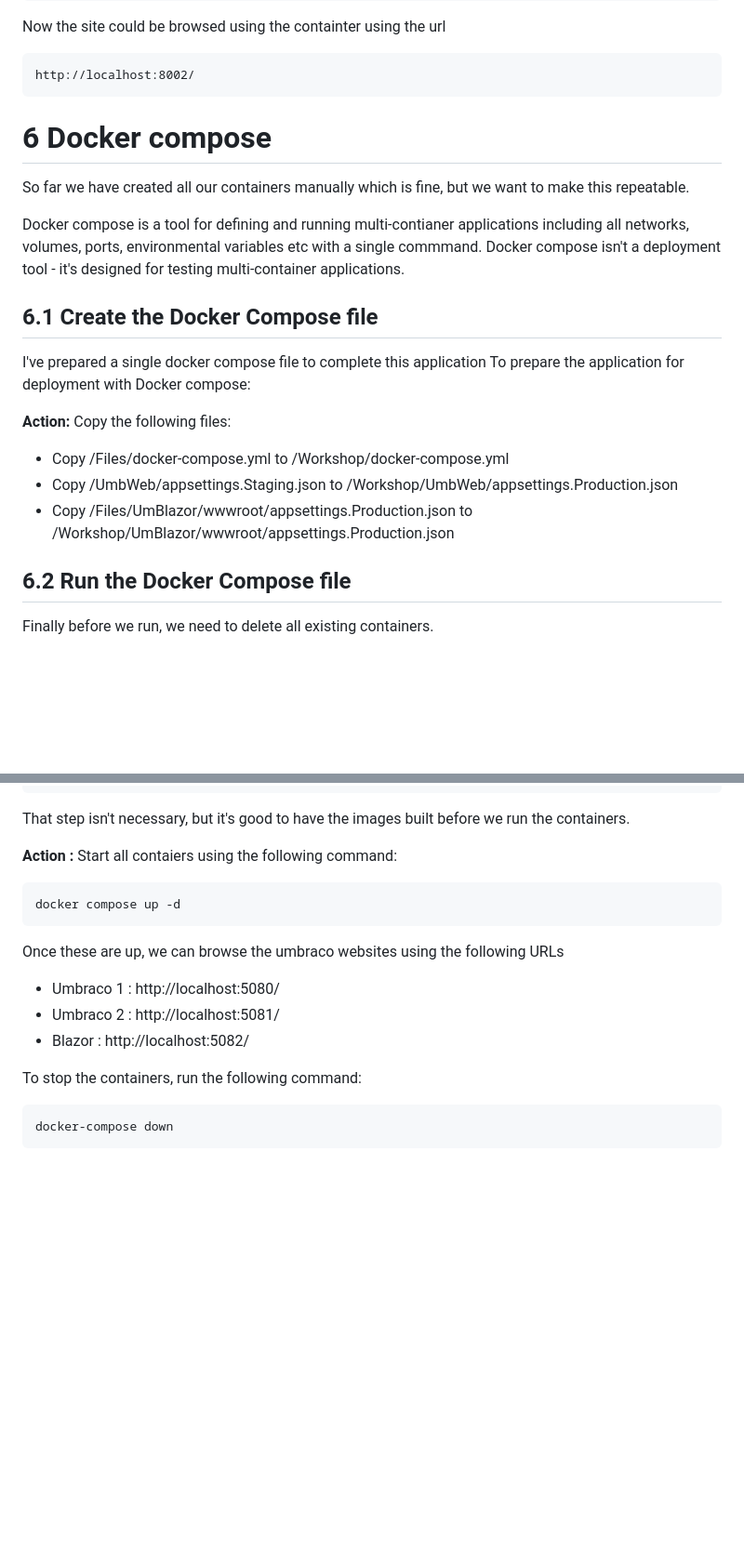
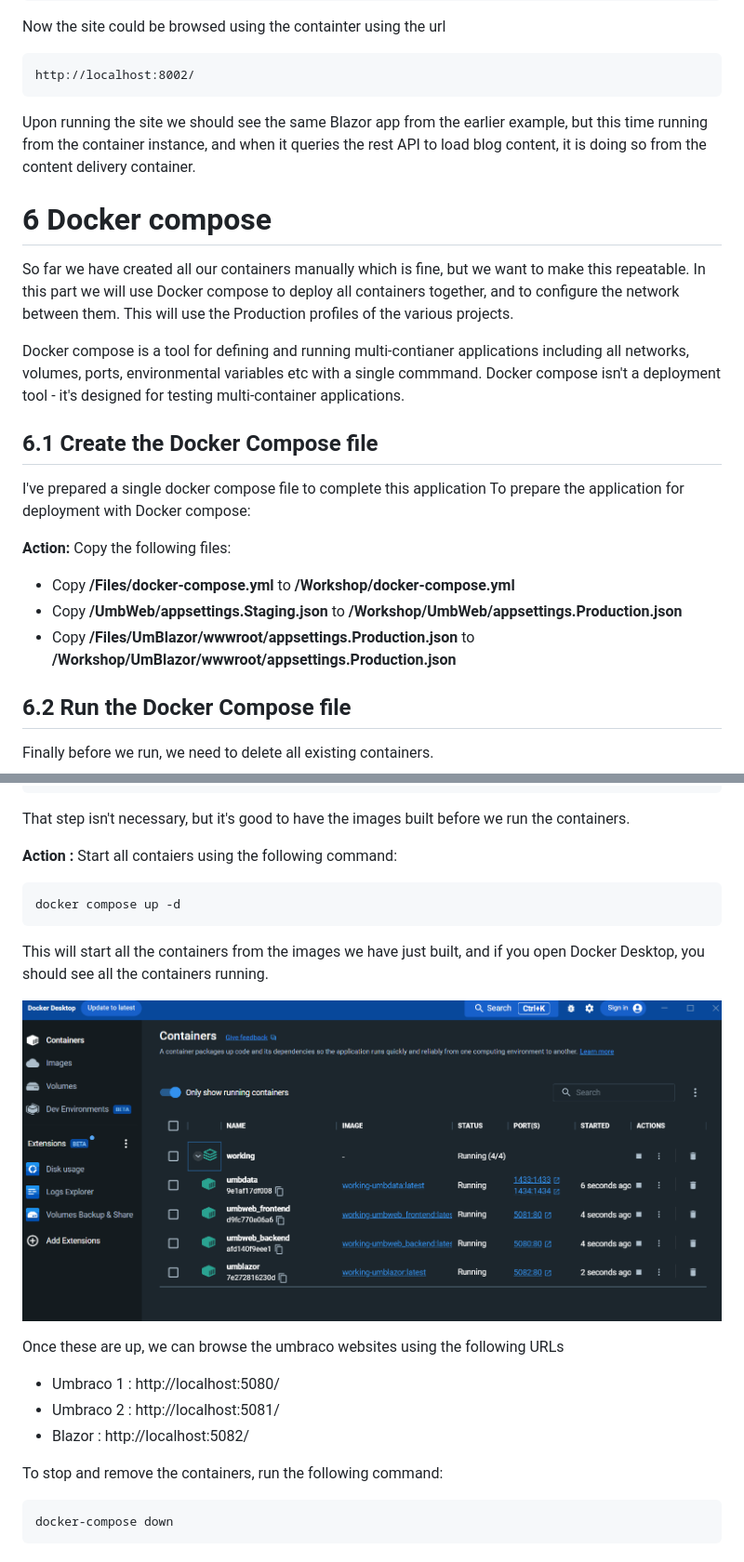
Before and after one commit to CarlSargunar/Umbraco-Docker-Workshop, a Markdown page: Workshop.md, 2 parts joined by grey strips. Shown at 93% size. Rendered like a GitHub page; pictures changed too: media/9_DockerCompose.png (added); blank space fills up the shorter version.

Commit message:
Media

```diff
--- a/Workshop.md
+++ b/Workshop.md
@@ -464,10 +464,11 @@ Now the site could be browsed using the containter using the url
 
     http://localhost:8002/
 
+Upon running the site we should see the same Blazor app from the earlier example, but this time running from the container instance, and when it queries the rest API to load blog content, it is doing so from the content delivery container.
 
 # 6 Docker compose
 
-So far we have created all our containers manually which is fine, but we want to make this repeatable.
+So far we have created all our containers manually which is fine, but we want to make this repeatable. In this part we will use Docker compose to deploy all containers together, and to configure the network between them. This will use the Production profiles of the various projects.
 
 Docker compose is a tool for defining and running multi-contianer applications including all networks, volumes, ports, environmental variables etc with a single commmand. Docker compose isn't a deployment tool - it's designed for testing multi-container applications.
 
@@ -477,9 +478,9 @@ I've prepared a single docker compose file to complete this application To prepa
 
 **Action:** Copy the following files:
 
-- Copy /Files/docker-compose.yml to /Workshop/docker-compose.yml
-- Copy /UmbWeb/appsettings.Staging.json to /Workshop/UmbWeb/appsettings.Production.json
-- Copy /Files/UmBlazor/wwwroot/appsettings.Production.json to /Workshop/UmBlazor/wwwroot/appsettings.Production.json
+- Copy **/Files/docker-compose.yml** to **/Workshop/docker-compose.yml**
+- Copy **/UmbWeb/appsettings.Staging.json** to **/Workshop/UmbWeb/appsettings.Production.json**
+- Copy **/Files/UmBlazor/wwwroot/appsettings.Production.json** to **/Workshop/UmBlazor/wwwroot/appsettings.Production.json**
 
 ## 6.2 Run the Docker Compose file
 
@@ -501,13 +502,17 @@ That step isn't necessary, but it's good to have the images built before we run
 
     docker compose up -d
 
+This will start all the containers from the images we have just built, and if you open Docker Desktop, you should see all the containers running.
+
+![Alt text](media/9_DockerCompose.png)
+
 Once these are up, we can browse the umbraco websites using the following URLs
 
 - Umbraco 1 : http://localhost:5080/
 - Umbraco 2 : http://localhost:5081/
 - Blazor : http://localhost:5082/
 
-To stop the containers, run the following command:
+To stop and remove the containers, run the following command:
 
     docker-compose down
 
```
Also changed, not shown: other parts of Workshop.md (+3 -3 lines), 1 other file.
